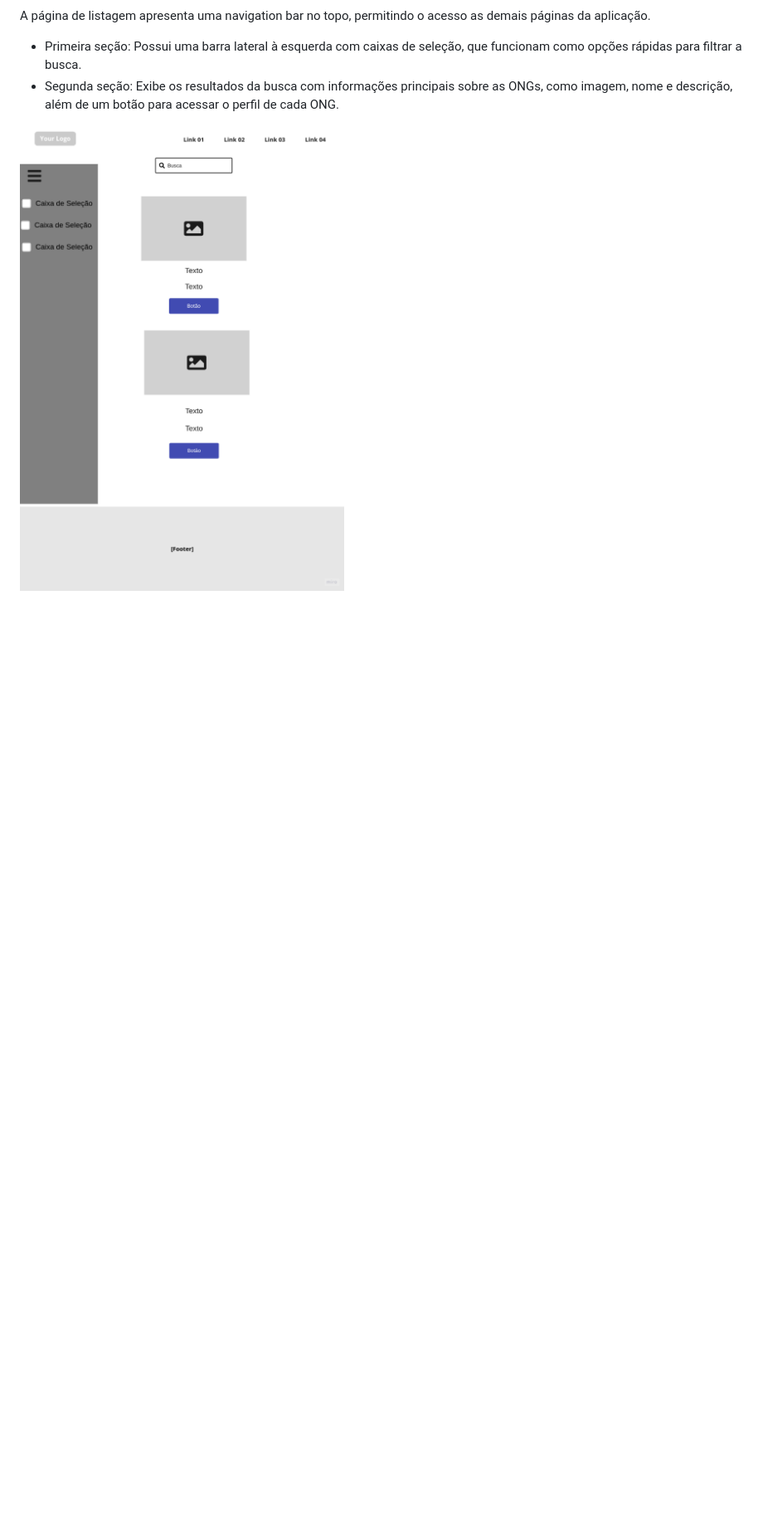
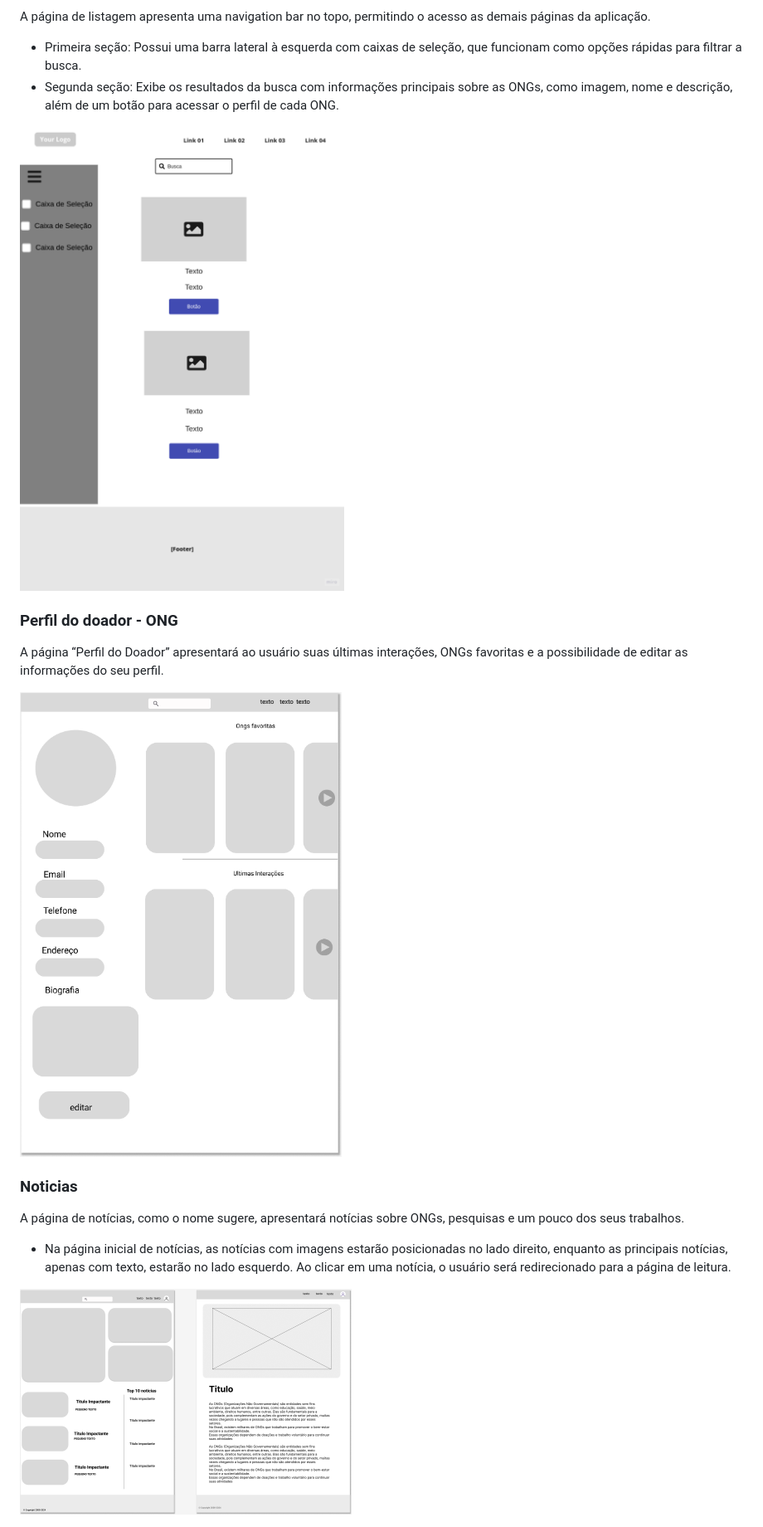
Before and after one commit to ICEI-PUC-Minas-PMV-SI/pmv-si-2024-2-pe1-t5-pmv-si-2024-2-pe1-t5_atual-WebApplicationProject-Template, a Markdown page: docs/interface.md, the part around the change. Shown at 83% size. GitHub-like rendering; blank space fills up the shorter version.

Commit message:
Update noticias.md

```diff
--- a/docs/interface.md
+++ b/docs/interface.md
@@ -103,3 +103,15 @@ A página de listagem apresenta uma navigation bar no topo, permitindo o acesso
 - Segunda seção: Exibe os resultados da busca com informações principais sobre as ONGs, como imagem, nome e descrição, além de um botão para acessar o perfil de cada ONG.
 
 <img src="./img/img_docs/wireframe_listagem_ongs.png" alt="pagina_listagem" width="400"/>
+
+### Perfil do doador - ONG
+A página “Perfil do Doador” apresentará ao usuário suas últimas interações, ONGs favoritas e a possibilidade de editar as informações do seu perfil.
+
+<img src="./img/img_docs/wireframe_perfil_doador_att.png" alt="perfil_ong" width="400"/>
+
+### Noticias
+A página de notícias, como o nome sugere, apresentará notícias sobre ONGs, pesquisas e um pouco dos seus trabalhos.
+
+- Na página inicial de notícias, as notícias com imagens estarão posicionadas no lado direito, enquanto as principais notícias, apenas com texto, estarão no lado esquerdo. Ao clicar em uma notícia, o usuário será redirecionado para a página de leitura.
+
+<img src="./img/img_docs/wireframe_noticias.png" alt="perfil_ong" width="400"/>
```
